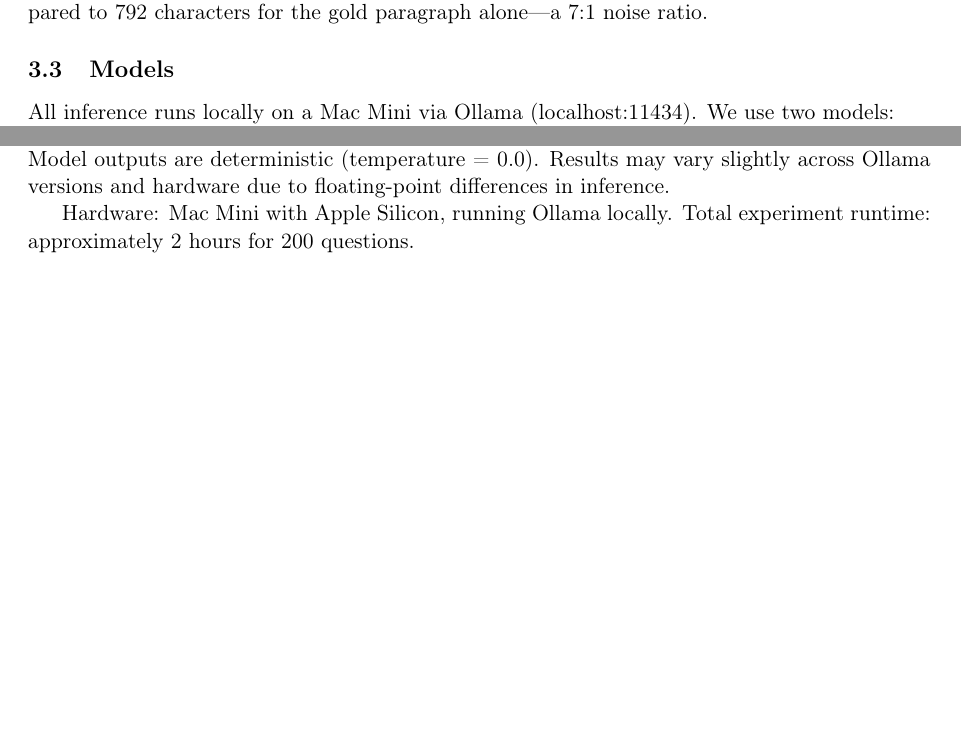
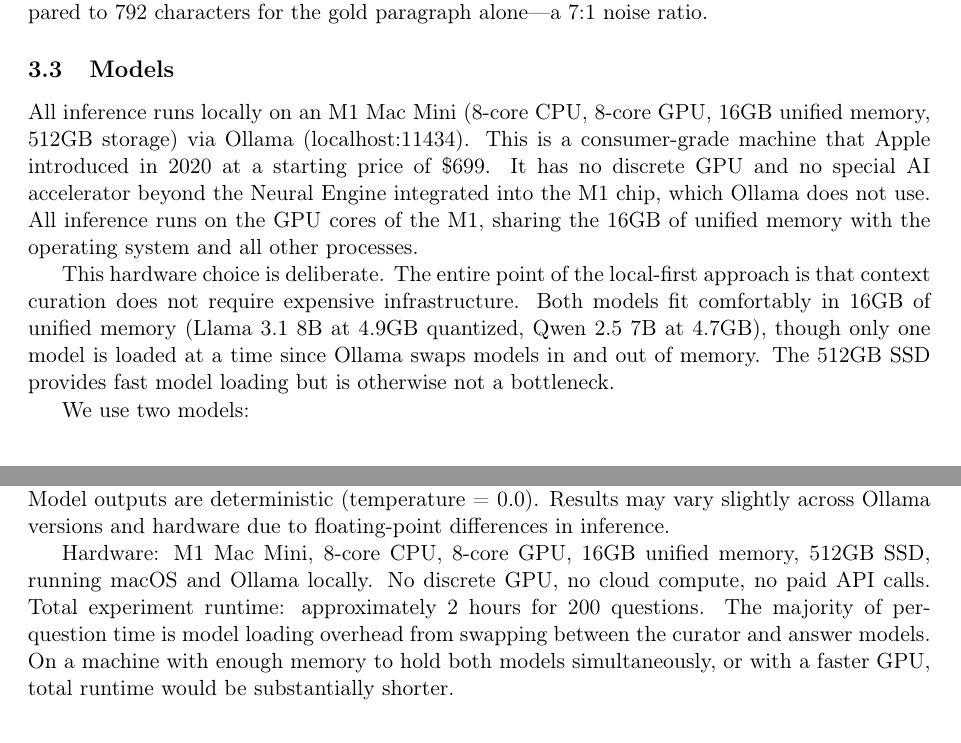
Before and after one commit to MikeyBeez/curatedcontext, a LaTeX paper (paper.tex): two parts of pages 2 and 5 of 6 before the commit and two parts of pages 2 and 6 of 6 after it, joined at a grey line, cut so that both start at the same text, the shorter picture padded with empty space. Compiled offline with pdfLaTeX.

Commit message:
Add M1 Mac Mini hardware details to paper
Specify exact specs (8-core CPU/GPU, 16GB unified memory, 512GB SSD),
explain why consumer hardware is deliberate, note model swap overhead
as primary latency source.

Co-Authored-By: Claude Opus 4.6 <noreply@anthropic.com>

```diff
--- a/paper.tex
+++ b/paper.tex
@@ -57,7 +57,11 @@ The resulting noisy contexts average 5,520 characters (approximately 1,191 token
 
 \subsection{Models}
 
-All inference runs locally on a Mac Mini via Ollama (localhost:11434). We use two models:
+All inference runs locally on an M1 Mac Mini (8-core CPU, 8-core GPU, 16GB unified memory, 512GB storage) via Ollama (localhost:11434). This is a consumer-grade machine that Apple introduced in 2020 at a starting price of \$699. It has no discrete GPU and no special AI accelerator beyond the Neural Engine integrated into the M1 chip, which Ollama does not use. All inference runs on the GPU cores of the M1, sharing the 16GB of unified memory with the operating system and all other processes.
+
+This hardware choice is deliberate. The entire point of the local-first approach is that context curation does not require expensive infrastructure. Both models fit comfortably in 16GB of unified memory (Llama 3.1 8B at 4.9GB quantized, Qwen 2.5 7B at 4.7GB), though only one model is loaded at a time since Ollama swaps models in and out of memory. The 512GB SSD provides fast model loading but is otherwise not a bottleneck.
+
+We use two models:
 
 \textbf{Answer model:} Llama 3.1 8B (\texttt{llama3.1:8b}), used identically in both conditions. Temperature is set to 0.0 for deterministic outputs. Maximum generation length is 256 tokens.
 
@@ -199,7 +203,7 @@ To reproduce: (1) Install Ollama and pull \texttt{llama3.1:8b} and \texttt{qwen2
 
 The experiment uses seed 42 for reproducible question sampling and distractor selection. Model outputs are deterministic (temperature = 0.0). Results may vary slightly across Ollama versions and hardware due to floating-point differences in inference.
 
-Hardware: Mac Mini with Apple Silicon, running Ollama locally. Total experiment runtime: approximately 2 hours for 200 questions.
+Hardware: M1 Mac Mini, 8-core CPU, 8-core GPU, 16GB unified memory, 512GB SSD, running macOS and Ollama locally. No discrete GPU, no cloud compute, no paid API calls. Total experiment runtime: approximately 2 hours for 200 questions. The majority of per-question time is model loading overhead from swapping between the curator and answer models. On a machine with enough memory to hold both models simultaneously, or with a faster GPU, total runtime would be substantially shorter.
 
 \section{Conclusion}
 
```
Also changed, not shown: paper.txt (+7 -3 lines), paper.pdf, paper.tex (2 more changed lines).
